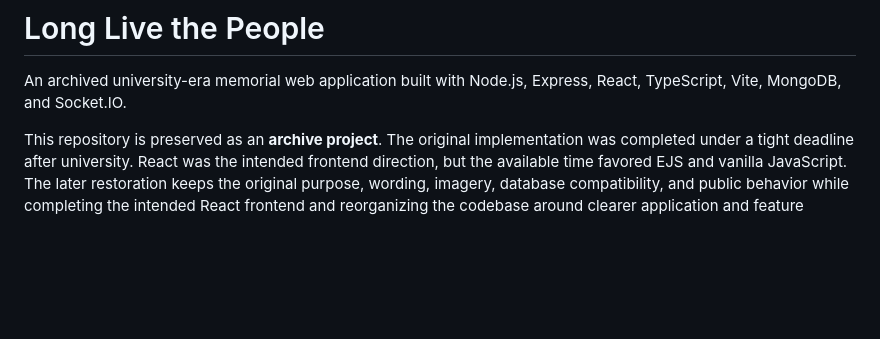
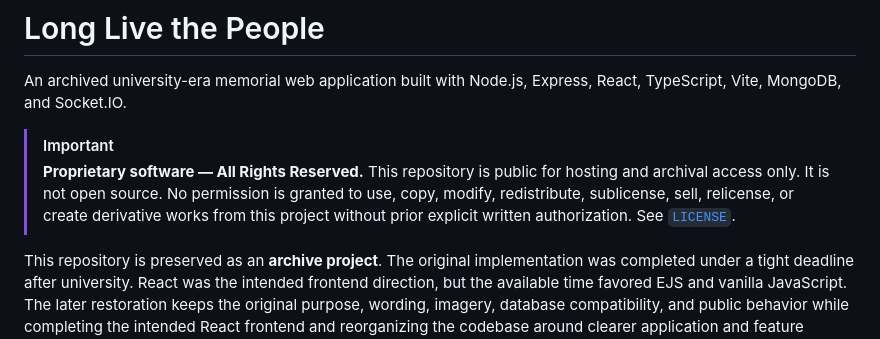
Before and after one commit to yiwssx/longlivethepeople, a Markdown page: README.md, the part around the change. Rendered like a GitHub page; blank space fills up the shorter version.

Commit message:
docs: mark the archive as proprietary (#72)
Make the repository's proprietary / All Rights Reserved status explicit in the README after rewriting project licensing from the root commit.

```diff
--- a/README.md
+++ b/README.md
@@ -1,6 +1,9 @@
 # Long Live the People
 
 An archived university-era memorial web application built with Node.js, Express, React, TypeScript, Vite, MongoDB, and Socket.IO.
+
+> [!IMPORTANT]
+> **Proprietary software — All Rights Reserved.** This repository is public for hosting and archival access only. It is not open source. No permission is granted to use, copy, modify, redistribute, sublicense, sell, relicense, or create derivative works from this project without prior explicit written authorization. See [`LICENSE`](LICENSE).
 
 This repository is preserved as an **archive project**. The original implementation was completed under a tight deadline after university. React was the intended frontend direction, but the available time favored EJS and vanilla JavaScript. The later restoration keeps the original purpose, wording, imagery, database compatibility, and public behavior while completing the intended React frontend and reorganizing the codebase around clearer application and feature boundaries.
 
```
